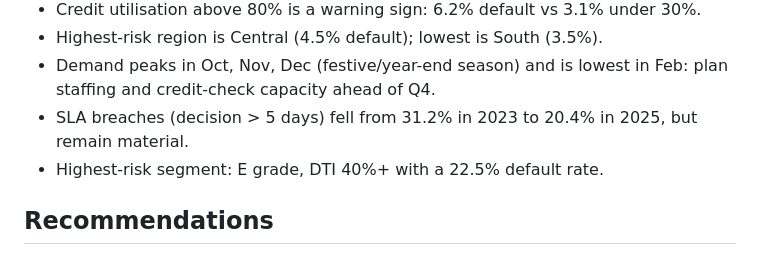
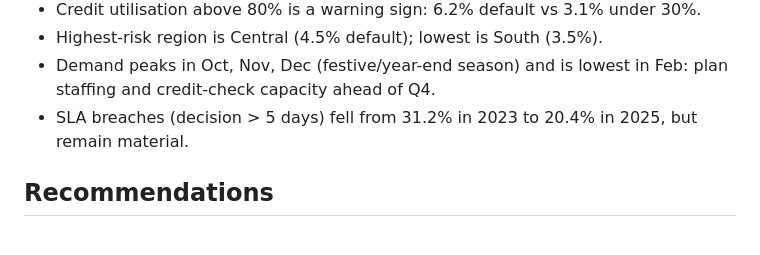
Before and after one commit to ayushgupta-nsut/retail-credit-risk-analytics, a Markdown page: README.md, the part around one of its changes. GitHub-like rendering.

Commit message:
Update project README

```diff
--- a/README.md
+++ b/README.md
@@ -57,7 +57,6 @@ Portfolio: 99,884 applications, 69.1% approved, 3.8% default rate, estimated cre
 - Highest-risk region is Central (4.5% default); lowest is South (3.5%).
 - Demand peaks in Oct, Nov, Dec (festive/year-end season) and is lowest in Feb: plan staffing and credit-check capacity ahead of Q4.
 - SLA breaches (decision > 5 days) fell from 31.2% in 2023 to 20.4% in 2025, but remain material.
-- Highest-risk segment: E grade, DTI 40%+ with a 22.5% default rate.
 
 ## Recommendations
 1. Tighten approval rules or pricing for Grade D/E applicants with DTI above 40% (see risk pockets).
```
Also changed, not shown: other parts of README.md (+1 -1 lines).
